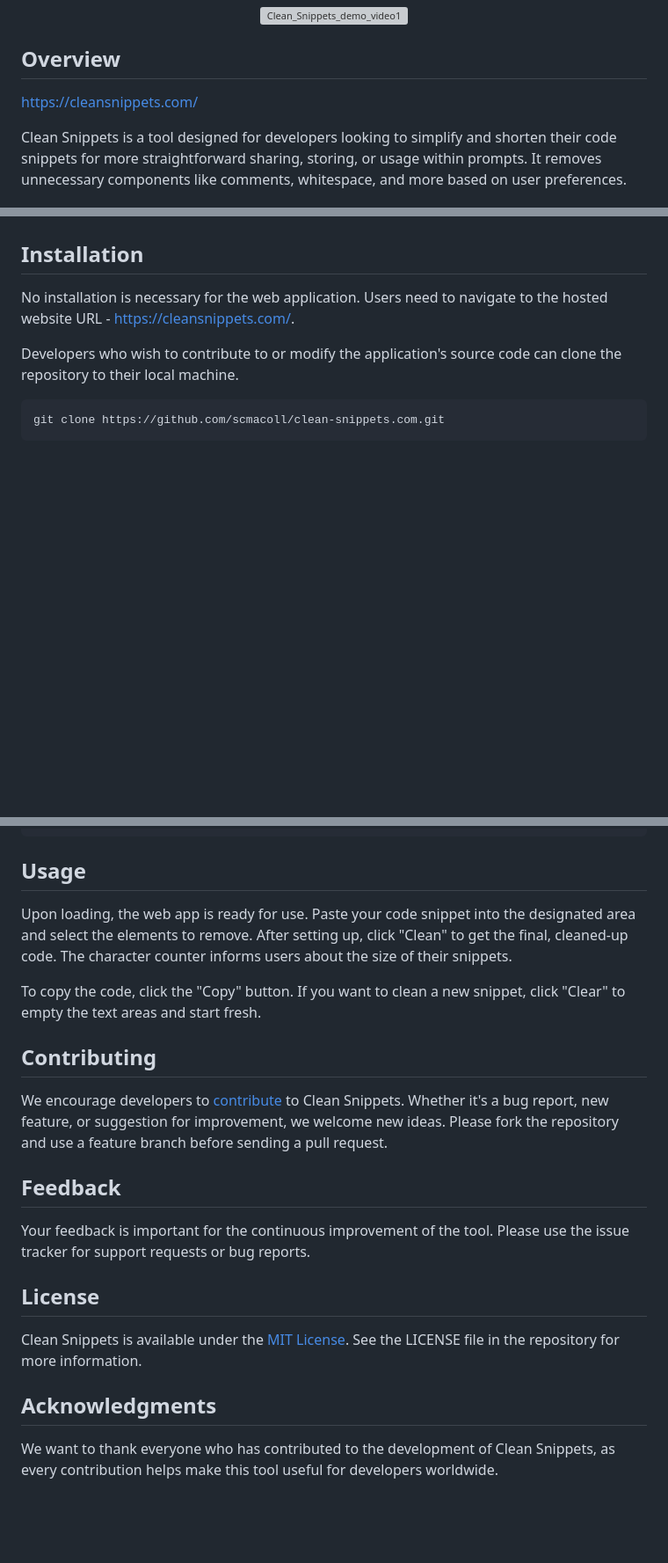
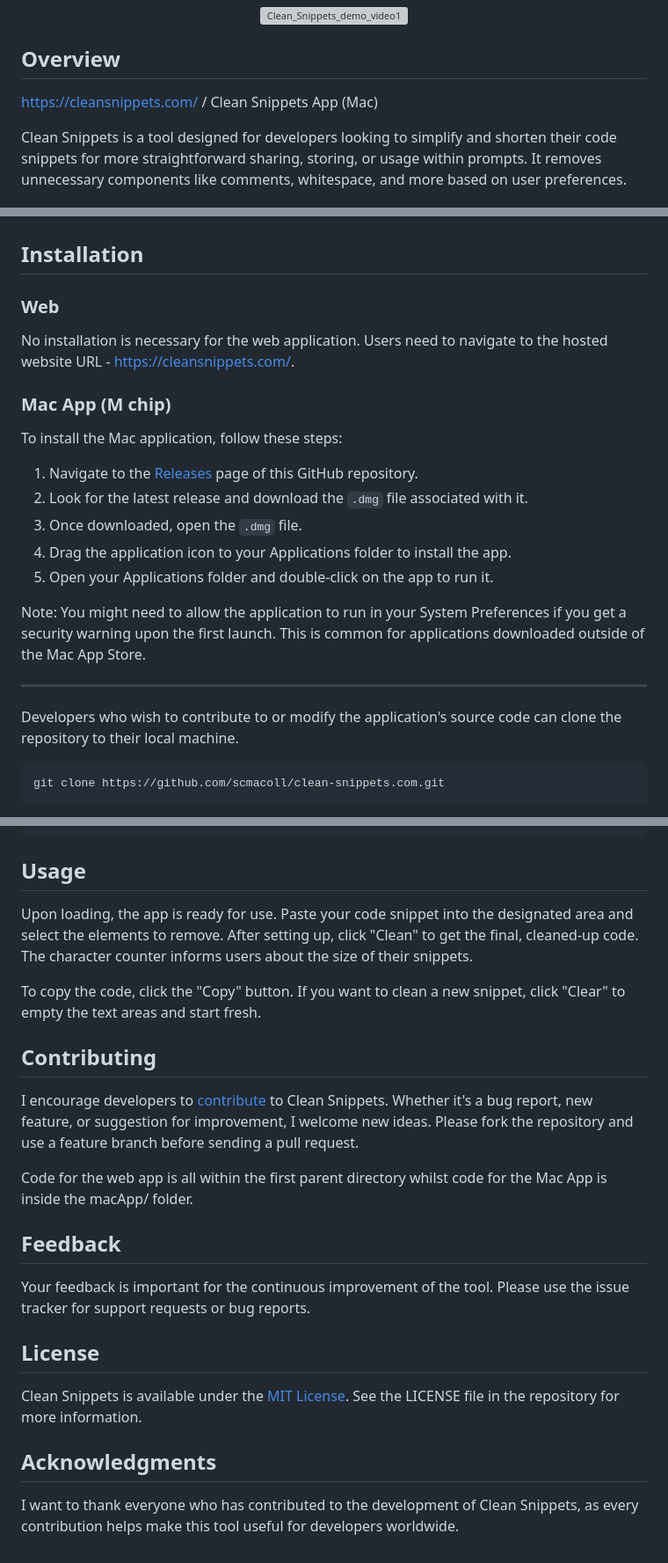
Before and after one commit to scmacoll/clean-snippets, a Markdown page: README.md, 3 parts joined by grey strips. Shown: that part at 88% size. Drawn GitHub-style; blank space fills up the shorter version; grey boxes are pictures that could not be loaded.

````diff
--- a/README.md
+++ b/README.md
@@ -5,7 +5,7 @@
 </p>
 
 ## Overview
-https://cleansnippets.com/
+https://cleansnippets.com/ / Clean Snippets App (Mac)
 
 Clean Snippets is a tool designed for developers looking to simplify and shorten their code snippets for more straightforward sharing, storing, or usage within prompts. It removes unnecessary components like comments, whitespace, and more based on user preferences.
 
@@ -25,9 +25,20 @@ Clean Snippets is a tool designed for developers looking to simplify and shorten
 4. **Copy or Clear**: Users can immediately copy the cleaned code to their clipboard or clear the text area to start over. The application provides visual confirmation for these actions.
 
 ## Installation
+### Web
+No installation is necessary for the web application. Users need to navigate to the hosted website URL - https://cleansnippets.com/.
+### Mac App (M chip)
+To install the Mac application, follow these steps:
 
-No installation is necessary for the web application. Users need to navigate to the hosted website URL - https://cleansnippets.com/.
+1. Navigate to the [Releases](https://github.com/scmacoll/clean-snippets/releases) page of this GitHub repository.
+2. Look for the latest release and download the `.dmg` file associated with it.
+3. Once downloaded, open the `.dmg` file.
+4. Drag the application icon to your Applications folder to install the app.
+5. Open your Applications folder and double-click on the app to run it.
 
+Note: You might need to allow the application to run in your System Preferences if you get a security warning upon the first launch. This is common for applications downloaded outside of the Mac App Store.
+
+---
 Developers who wish to contribute to or modify the application's source code can clone the repository to their local machine.
 
 ```bash
@@ -43,13 +54,15 @@ npm install
 
 ## Usage
 
-Upon loading, the web app is ready for use. Paste your code snippet into the designated area and select the elements to remove. After setting up, click "Clean" to get the final, cleaned-up code. The character counter informs users about the size of their snippets.
+Upon loading, the app is ready for use. Paste your code snippet into the designated area and select the elements to remove. After setting up, click "Clean" to get the final, cleaned-up code. The character counter informs users about the size of their snippets.
 
 To copy the code, click the "Copy" button. If you want to clean a new snippet, click "Clear" to empty the text areas and start fresh.
 
 ## Contributing
 
-We encourage developers to [contribute](CONTRIBUTING.md) to Clean Snippets. Whether it's a bug report, new feature, or suggestion for improvement, we welcome new ideas. Please fork the repository and use a feature branch before sending a pull request.
+I encourage developers to [contribute](CONTRIBUTING.md) to Clean Snippets. Whether it's a bug report, new feature, or suggestion for improvement, I welcome new ideas. Please fork the repository and use a feature branch before sending a pull request.
+
+Code for the web app is all within the first parent directory whilst code for the Mac App is inside the macApp/ folder.
 
 ## Feedback
 
@@ -61,4 +74,4 @@ Clean Snippets is available under the [MIT License](https://opensource.org/licen
 
 ## Acknowledgments
 
-We want to thank everyone who has contributed to the development of Clean Snippets, as every contribution helps make this tool useful for developers worldwide.
+I want to thank everyone who has contributed to the development of Clean Snippets, as every contribution helps make this tool useful for developers worldwide.
````
